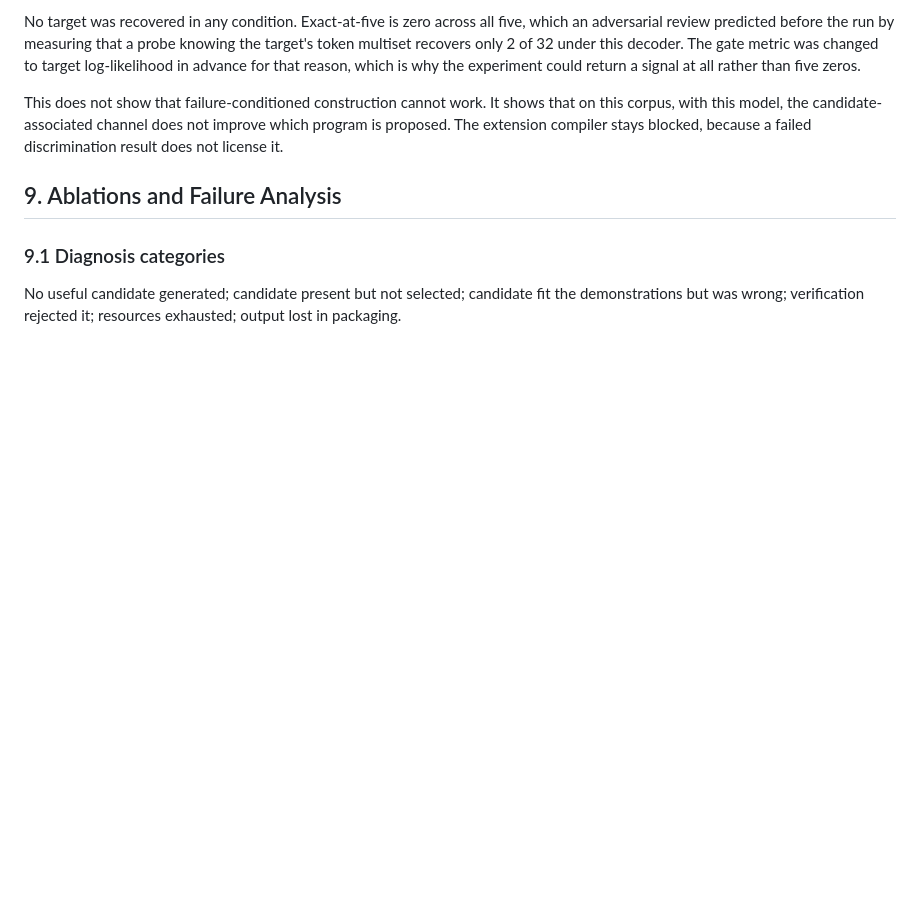
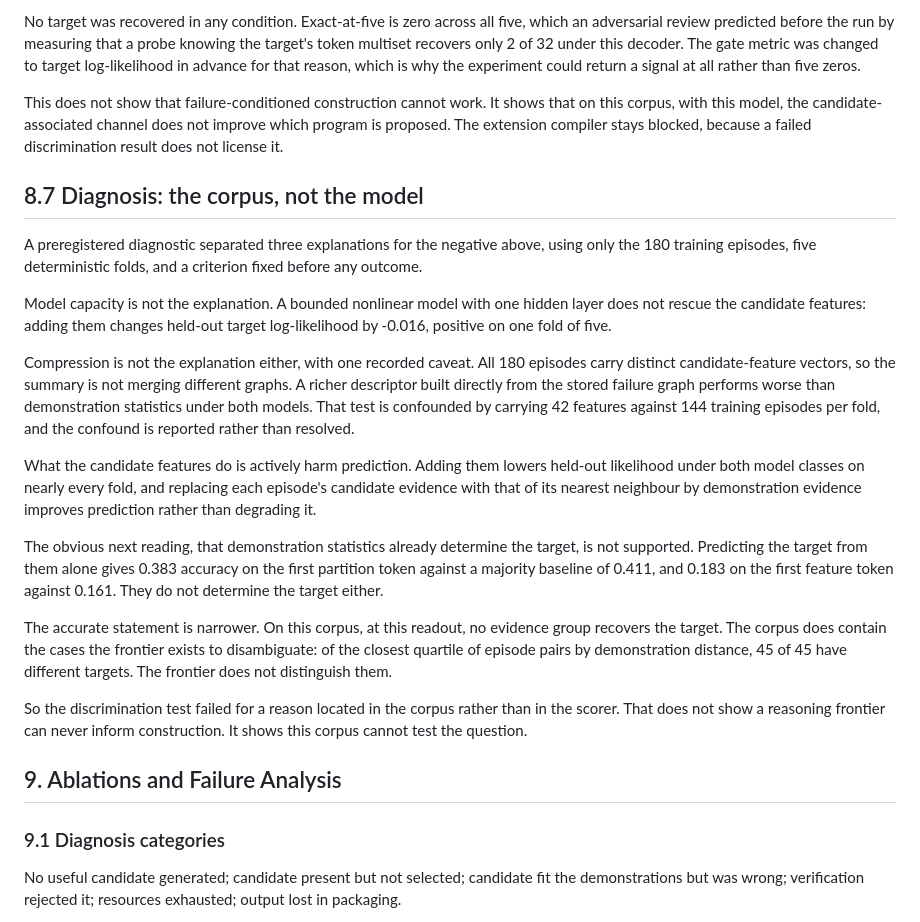
Before and after one commit to ChimdiWalter/Symbolic_Reasoning_LLM_ARC-AGI, a Markdown page: docs/PAPER_SKELETON.md, the part around the change. Rendered like a GitHub page; blank space fills up the shorter version.

Commit message:
Updating the manuscript and resume with the diagnosis: the discrimination failure is located in the corpus rather than the scorer

```diff
--- a/docs/PAPER_SKELETON.md
+++ b/docs/PAPER_SKELETON.md
@@ -676,6 +676,45 @@ that on this corpus, with this model, the candidate-associated channel does
 not improve which program is proposed. The extension compiler stays blocked,
 because a failed discrimination result does not license it.
 
+## 8.7 Diagnosis: the corpus, not the model
+
+A preregistered diagnostic separated three explanations for the negative
+above, using only the 180 training episodes, five deterministic folds, and a
+criterion fixed before any outcome.
+
+Model capacity is not the explanation. A bounded nonlinear model with one
+hidden layer does not rescue the candidate features: adding them changes
+held-out target log-likelihood by -0.016, positive on one fold of five.
+
+Compression is not the explanation either, with one recorded caveat. All 180
+episodes carry distinct candidate-feature vectors, so the summary is not
+merging different graphs. A richer descriptor built directly from the stored
+failure graph performs worse than demonstration statistics under both models.
+That test is confounded by carrying 42 features against 144 training episodes
+per fold, and the confound is reported rather than resolved.
+
+What the candidate features do is actively harm prediction. Adding them
+lowers held-out likelihood under both model classes on nearly every fold, and
+replacing each episode's candidate evidence with that of its nearest
+neighbour by demonstration evidence improves prediction rather than degrading
+it.
+
+The obvious next reading, that demonstration statistics already determine the
+target, is not supported. Predicting the target from them alone gives 0.383
+accuracy on the first partition token against a majority baseline of 0.411,
+and 0.183 on the first feature token against 0.161. They do not determine the
+target either.
+
+The accurate statement is narrower. On this corpus, at this readout, no
+evidence group recovers the target. The corpus does contain the cases the
+frontier exists to disambiguate: of the closest quartile of episode pairs by
+demonstration distance, 45 of 45 have different targets. The frontier does not
+distinguish them.
+
+So the discrimination test failed for a reason located in the corpus rather
+than in the scorer. That does not show a reasoning frontier can never inform
+construction. It shows this corpus cannot test the question.
+
 ## 9. Ablations and Failure Analysis
 
 ### 9.1 Diagnosis categories
```
Also changed, not shown: RESUME.md (+31 -26 lines).
